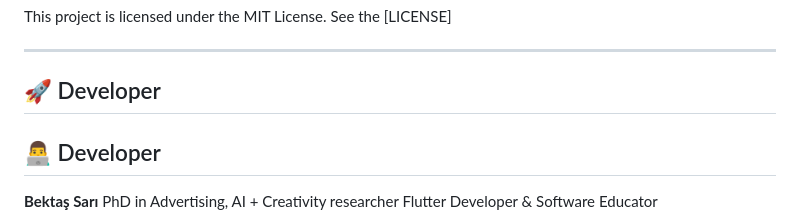
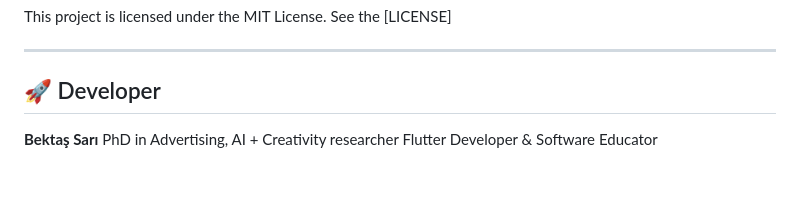
Before and after one commit to bektas-sari/book_swipe, a Markdown page: README.md, the part around the change. GitHub-like rendering; blank space fills up the shorter version.

```diff
--- a/README.md
+++ b/README.md
@@ -134,8 +134,6 @@ This project is licensed under the MIT License. See the [LICENSE]
 
 ## 🚀 Developer
 
-## 👨‍💻 Developer
-
 **Bektaş Sarı**
 PhD in Advertising, AI + Creativity researcher
 Flutter Developer & Software Educator
```
